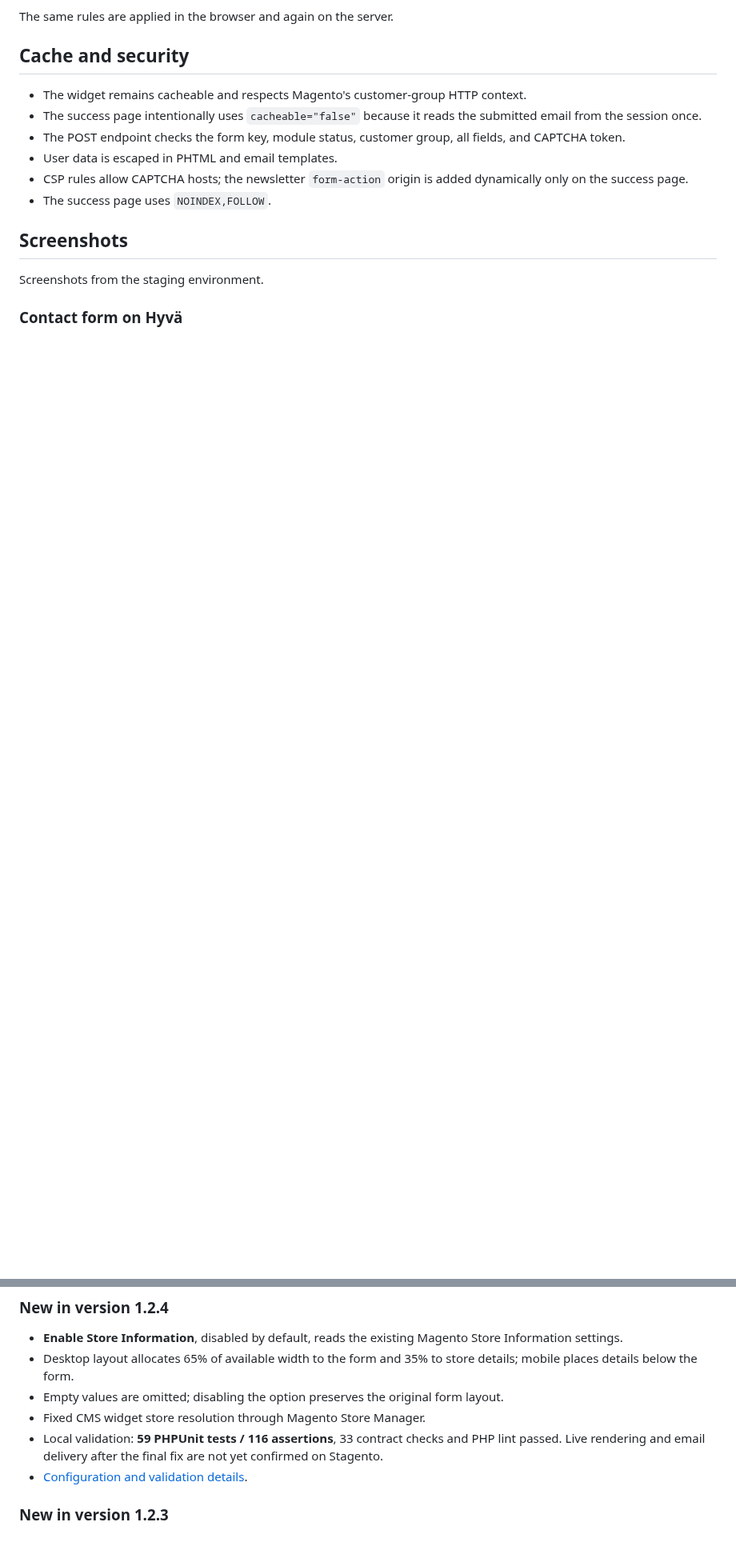
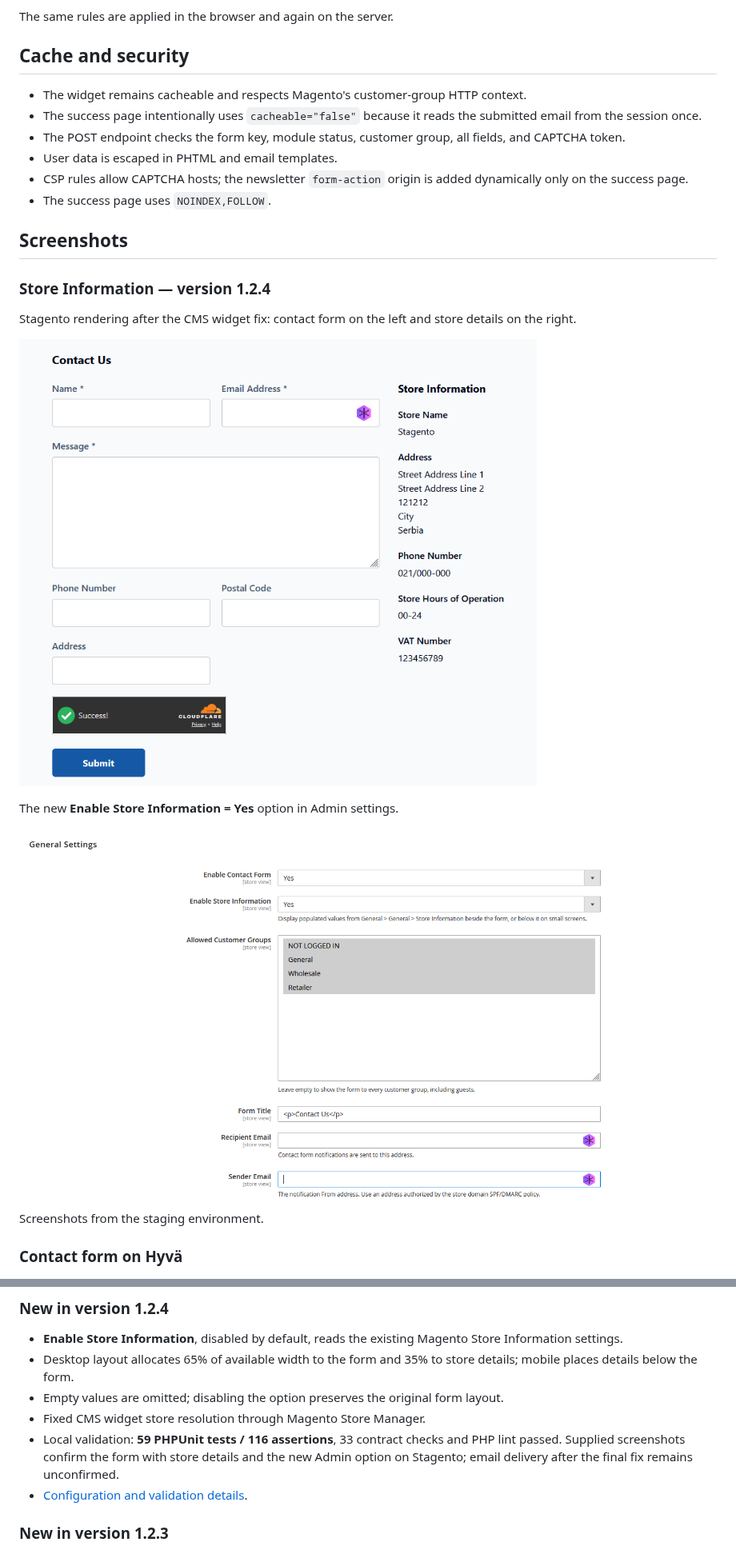
Before and after one commit to marvikonvic/MB_ContactForm, a Markdown page: README.md, 2 parts joined by grey strips. Shown at 80% size. Rendered like a GitHub page; pictures changed too: docs/screenshots/store-information-form.png (added), docs/screenshots/store-information-settings.png (added); blank space fills up the shorter version.

```diff
--- a/README.md
+++ b/README.md
@@ -495,6 +505,16 @@ The same rules are applied in the browser and again on the server.
 
 ## Screenshots
 
+### Store Information — version 1.2.4
+
+Stagento rendering after the CMS widget fix: contact form on the left and store details on the right.
+
+![Contact form with Store Information panel](docs/screenshots/store-information-form.png)
+
+The new **Enable Store Information = Yes** option in Admin settings.
+
+![Enable Store Information in General Settings](docs/screenshots/store-information-settings.png)
+
 Screenshots from the staging environment.
 
 ### Contact form on Hyvä
@@ -638,7 +658,7 @@ The copyright holder also offers earlier MB Contact Form releases under GPL-3.0-
 - Desktop layout allocates 65% of available width to the form and 35% to store details; mobile places details below the form.
 - Empty values are omitted; disabling the option preserves the original form layout.
 - Fixed CMS widget store resolution through Magento Store Manager.
-- Local validation: **59 PHPUnit tests / 116 assertions**, 33 contract checks and PHP lint passed. Live rendering and email delivery after the final fix are not yet confirmed on Stagento.
+- Local validation: **59 PHPUnit tests / 116 assertions**, 33 contract checks and PHP lint passed. Supplied screenshots confirm the form with store details and the new Admin option on Stagento; email delivery after the final fix remains unconfirmed.
 - [Configuration and validation details](docs/store-information.md).
 
 ### New in version 1.2.3
```
Also changed, not shown: other parts of README.md (+11 -1 lines), docs/store-information.md (+13 -6 lines).
